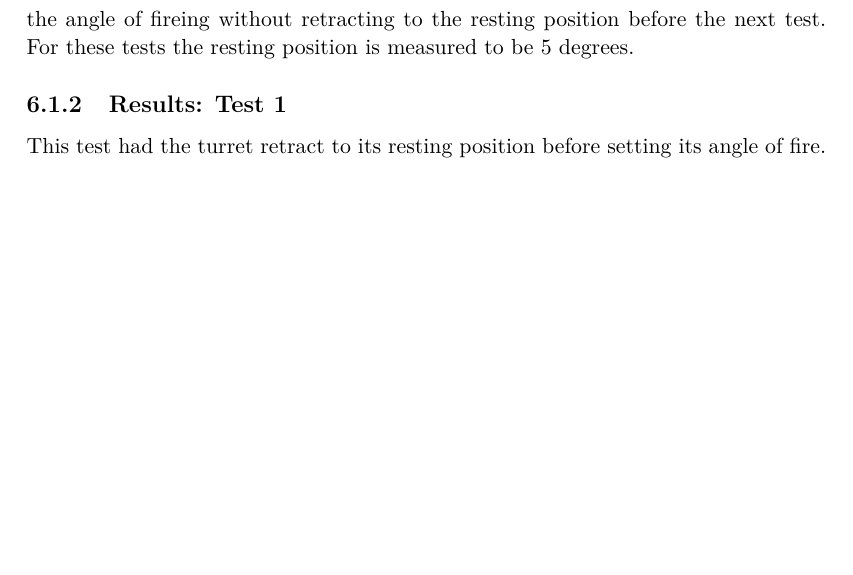
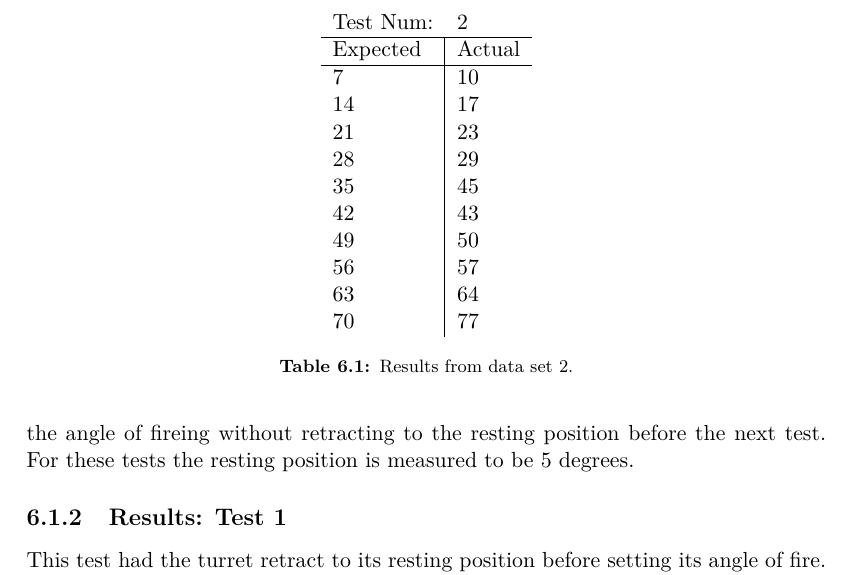
Before and after one commit to SimonHoejberg/P5, a LaTeX thesis (P5.tex, which reads sections/Testing/Testing.tex): part of page 26 of 28, cut at the place of the change, the shorter picture padded with empty space. Compiled offline with pdfLaTeX.

Commit message:
Update Testing.tex

```diff
--- a/sections/Testing/Testing.tex
+++ b/sections/Testing/Testing.tex
@@ -30,5 +30,23 @@ to be 5 degrees.
 
 \subsection{Results: Test 1}
 This test had the turret retract to its resting position before setting its
-angle of fire. Below will be presented the data from a single data set. The rest
+angle of fire. Below will be presented the data from data set 2. The rest
 of the data can be found in \autoref{}.
+
+\begin{table}[]
+\centering
+\begin{tabular}{ll}
+Test Num:                     & 2      \\ \hline
+\multicolumn{1}{l|}{Expected} & Actual \\ \hline
+\multicolumn{1}{l|}{7}        & 10     \\
+\multicolumn{1}{l|}{14}       & 17     \\
+\multicolumn{1}{l|}{21}       & 23     \\
+\multicolumn{1}{l|}{28}       & 29     \\
+\multicolumn{1}{l|}{35}       & 45     \\
+\multicolumn{1}{l|}{42}       & 43     \\
+\multicolumn{1}{l|}{49}       & 50     \\
+\multicolumn{1}{l|}{56}       & 57     \\
+\multicolumn{1}{l|}{63}       & 64     \\
+\multicolumn{1}{l|}{70}       & 77
+\end{tabular}
+\caption{Results from data set 2.}
```
Also changed, not shown: sections/Testing/Testing.tex (4 more changed lines).
